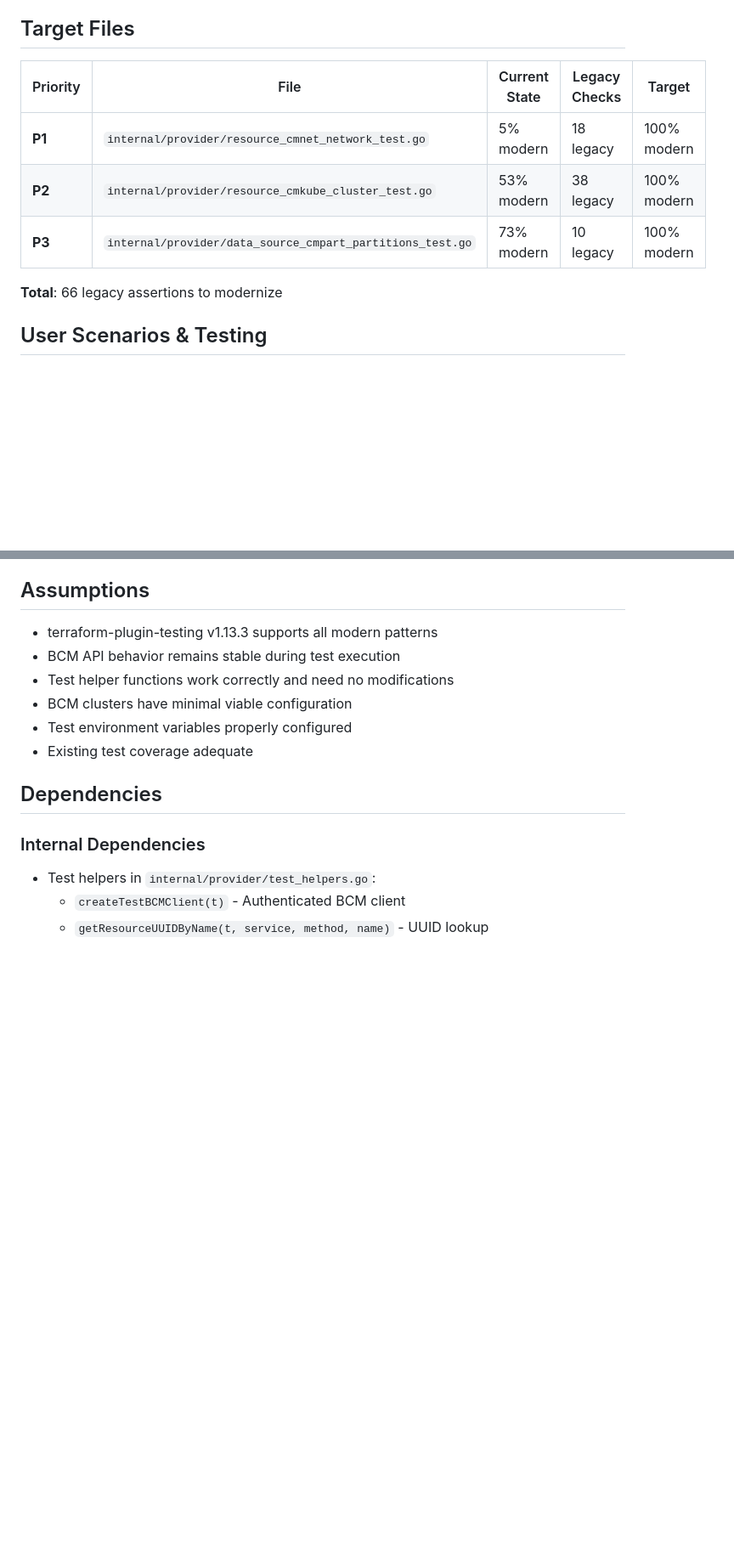
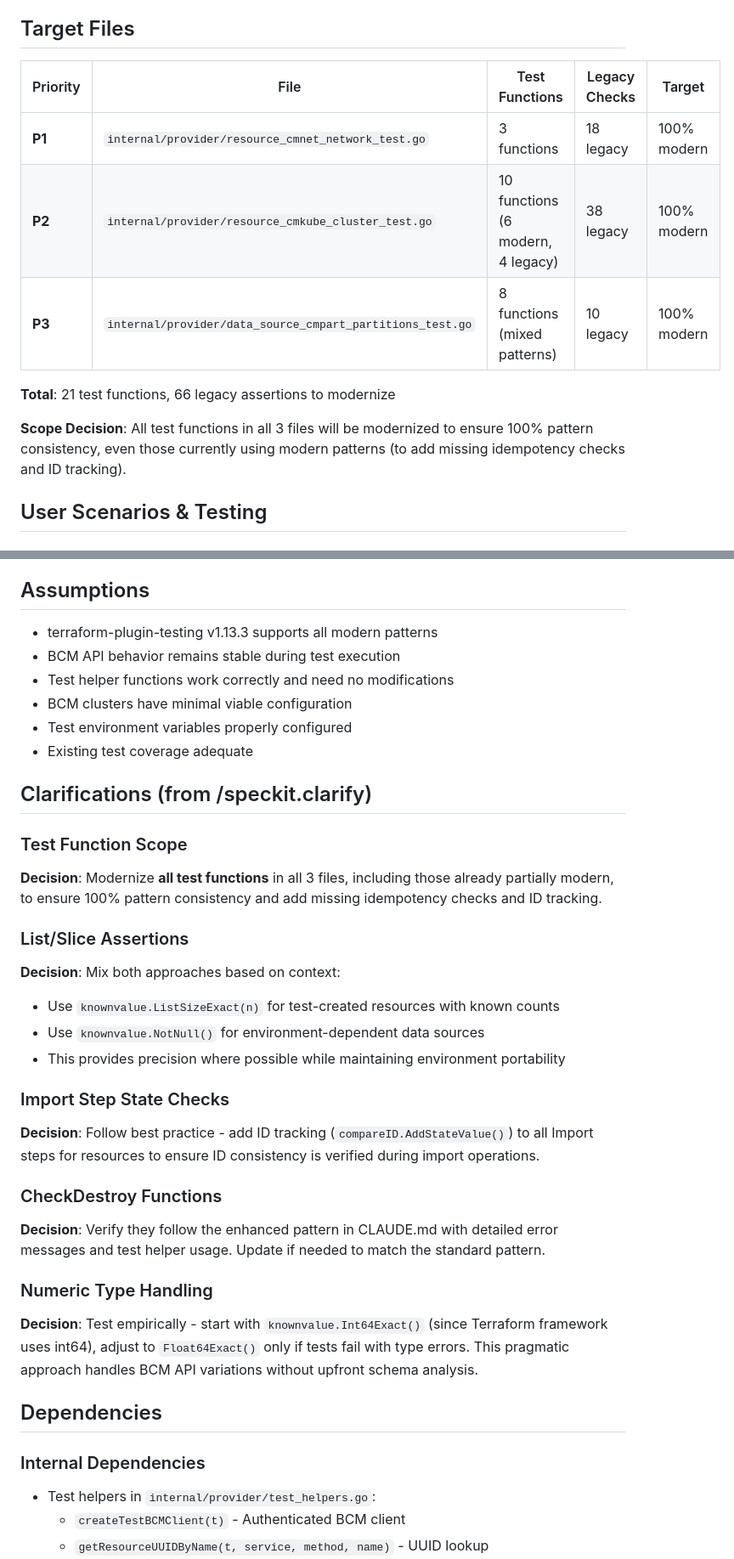
Before and after one commit to hashi-demo-lab/terraform-provider-bcm, a Markdown page: specs/040-modernize-legacy-tests/spec.md, 2 parts joined by grey strips. Shown: that part at 85% size. GitHub-like rendering; blank space fills up the shorter version.

Commit message:
refine(spec): Add clarifications for test modernization scope and patterns
- Clarified all 21 test functions across 3 files will be modernized
- Mixed approach for list assertions (ListSizeExact for known, NotNull for dynamic)
- ID tracking added to all Import steps following best practice
- CheckDestroy functions to be verified against CLAUDE.md pattern
- Numeric types: empirical approach starting with Int64Exact

Issue #40

```diff
--- a/specs/040-modernize-legacy-tests/spec.md
+++ b/specs/040-modernize-legacy-tests/spec.md
@@ -11,13 +11,15 @@ Modernize 3 test files using legacy `terraform-plugin-sdk` testing patterns to m
 
 ## Target Files
 
-| Priority | File | Current State | Legacy Checks | Target |
-|----------|------|---------------|---------------|--------|
-| **P1** | `internal/provider/resource_cmnet_network_test.go` | 5% modern | 18 legacy | 100% modern |
-| **P2** | `internal/provider/resource_cmkube_cluster_test.go` | 53% modern | 38 legacy | 100% modern |
-| **P3** | `internal/provider/data_source_cmpart_partitions_test.go` | 73% modern | 10 legacy | 100% modern |
+| Priority | File | Test Functions | Legacy Checks | Target |
+|----------|------|----------------|---------------|--------|
+| **P1** | `internal/provider/resource_cmnet_network_test.go` | 3 functions | 18 legacy | 100% modern |
+| **P2** | `internal/provider/resource_cmkube_cluster_test.go` | 10 functions (6 modern, 4 legacy) | 38 legacy | 100% modern |
+| **P3** | `internal/provider/data_source_cmpart_partitions_test.go` | 8 functions (mixed patterns) | 10 legacy | 100% modern |
 
-**Total**: 66 legacy assertions to modernize
+**Total**: 21 test functions, 66 legacy assertions to modernize
+
+**Scope Decision**: All test functions in all 3 files will be modernized to ensure 100% pattern consistency, even those currently using modern patterns (to add missing idempotency checks and ID tracking).
 
 ## User Scenarios & Testing
 
@@ -128,6 +130,26 @@ Modernize 3 test files using legacy `terraform-plugin-sdk` testing patterns to m
 - BCM clusters have minimal viable configuration
 - Test environment variables properly configured
 - Existing test coverage adequate
+
+## Clarifications (from /speckit.clarify)
+
+### Test Function Scope
+**Decision**: Modernize **all test functions** in all 3 files, including those already partially modern, to ensure 100% pattern consistency and add missing idempotency checks and ID tracking.
+
+### List/Slice Assertions
+**Decision**: Mix both approaches based on context:
+- Use `knownvalue.ListSizeExact(n)` for test-created resources with known counts
+- Use `knownvalue.NotNull()` for environment-dependent data sources
+- This provides precision where possible while maintaining environment portability
+
+### Import Step State Checks
+**Decision**: Follow best practice - add ID tracking (`compareID.AddStateValue()`) to all Import steps for resources to ensure ID consistency is verified during import operations.
+
+### CheckDestroy Functions
+**Decision**: Verify they follow the enhanced pattern in CLAUDE.md with detailed error messages and test helper usage. Update if needed to match the standard pattern.
+
+### Numeric Type Handling
+**Decision**: Test empirically - start with `knownvalue.Int64Exact()` (since Terraform framework uses int64), adjust to `Float64Exact()` only if tests fail with type errors. This pragmatic approach handles BCM API variations without upfront schema analysis.
 
 ## Dependencies
 
```
